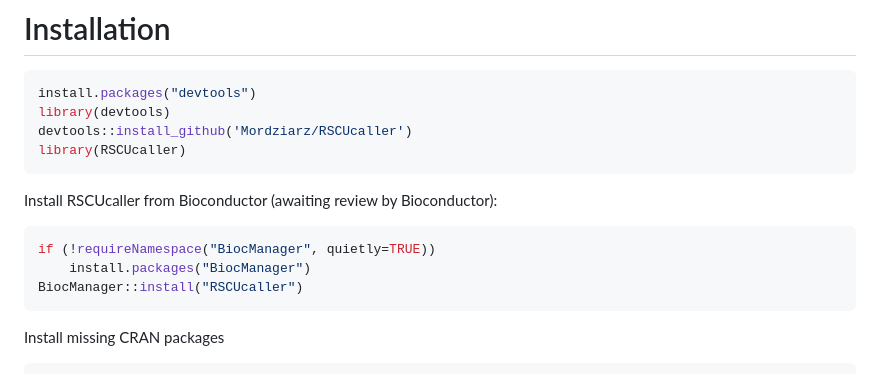
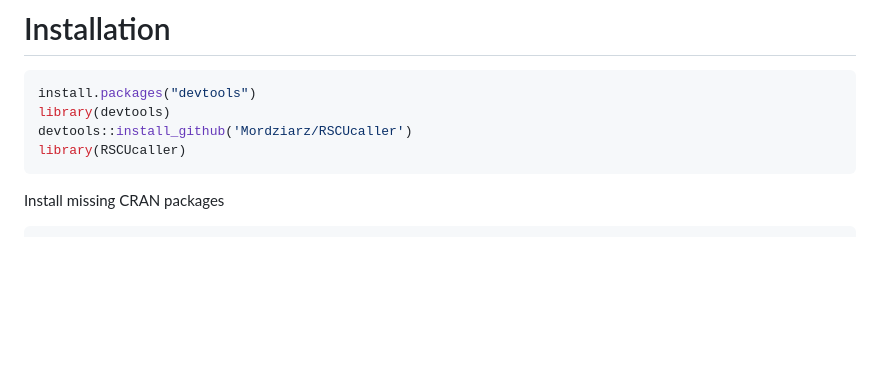
Before and after one commit to Mordziarz/RSCUcaller, a Markdown page: README.md, the part around the change. GitHub-like rendering; blank space fills up the shorter version.

````diff
--- a/README.md
+++ b/README.md
@@ -11,13 +11,6 @@ install.packages("devtools")
 library(devtools)
 devtools::install_github('Mordziarz/RSCUcaller')
 library(RSCUcaller)
-```
-
-Install RSCUcaller from Bioconductor (awaiting review by Bioconductor):
-```r
-if (!requireNamespace("BiocManager", quietly=TRUE))
-    install.packages("BiocManager")
-BiocManager::install("RSCUcaller")
 ```
 
 Install missing CRAN packages
````
